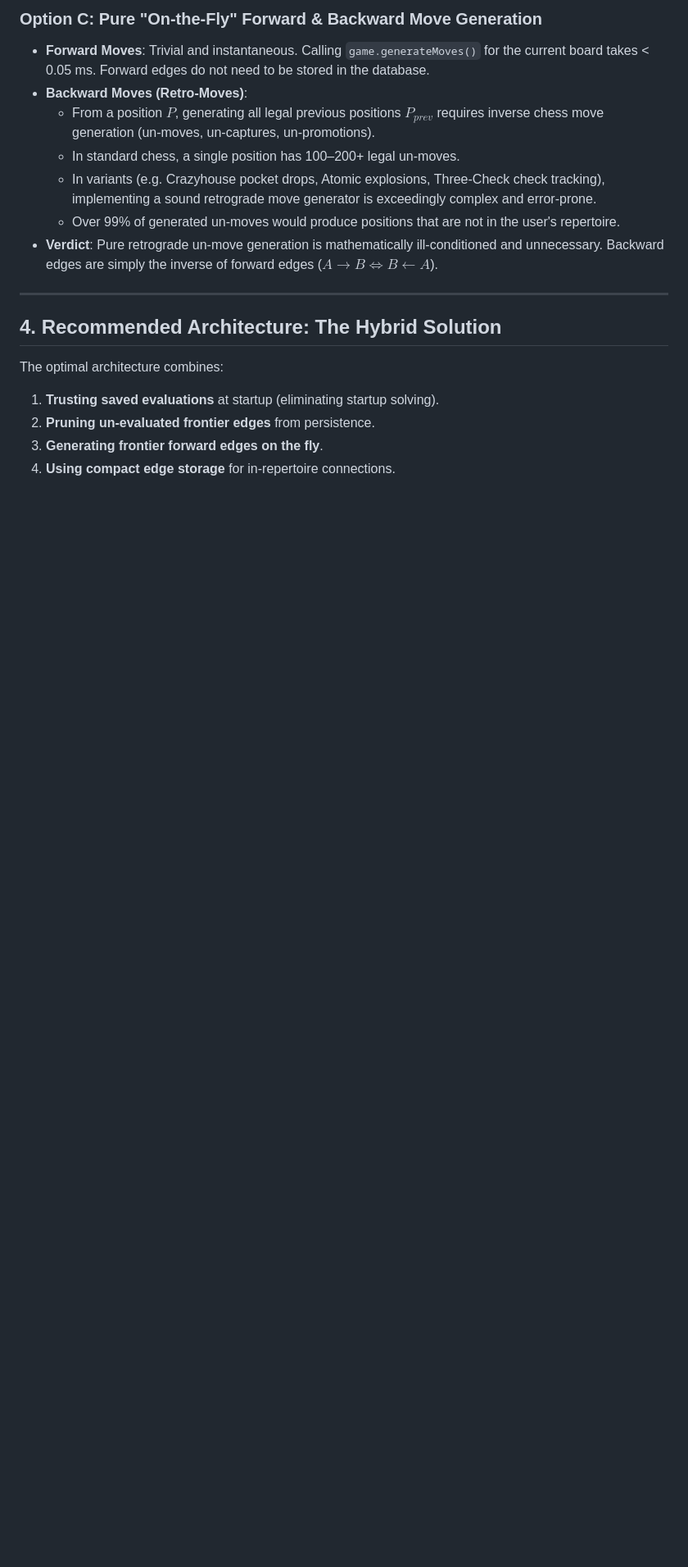
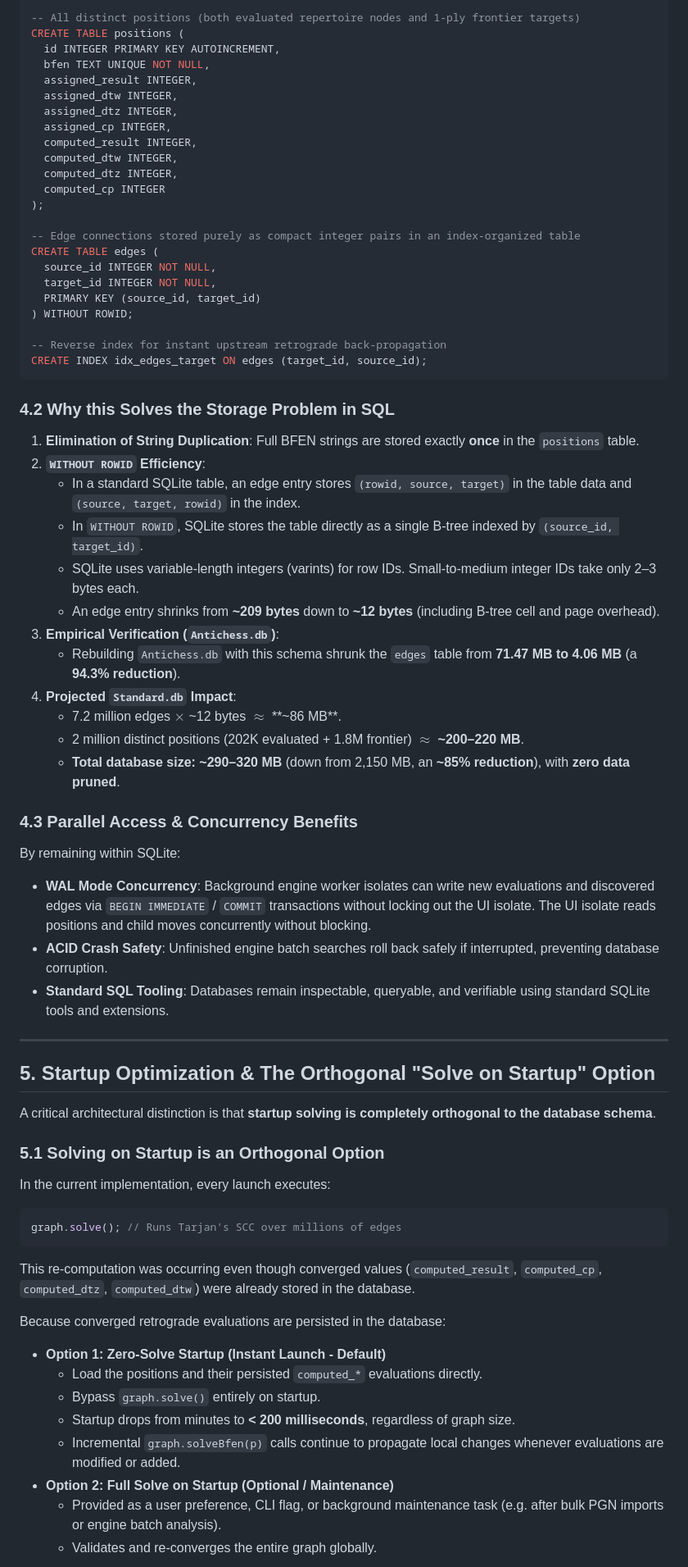
Before and after one commit to Foobork/retro-solve, a Markdown page: docs/graph_storage_and_solve_optimization.md, the part around one of its changes. Shown at 82% size. Drawn GitHub-style; blank space fills up the shorter version.

````diff
--- a/docs/graph_storage_and_solve_optimization.md
+++ b/docs/graph_storage_and_solve_optimization.md
@@ -86,19 +79,72 @@ We measured pure Dart move generation (`AntichessChess.generateMoves()`):
 
-### Option C: Pure "On-the-Fly" Forward & Backward Move Generation
-- **Forward Moves**: Trivial and instantaneous. Calling `game.generateMoves()` for the current board takes < 0.05 ms. Forward edges do not need to be stored in the database.
-- **Backward Moves (Retro-Moves)**:
-  - From a position $P$, generating all legal previous positions $P_{prev}$ requires inverse chess move generation (un-moves, un-captures, un-promotions).
-  - In standard chess, a single position has 100–200+ legal un-moves.
-  - In variants (e.g. Crazyhouse pocket drops, Atomic explosions, Three-Check check tracking), implementing a sound retrograde move generator is exceedingly complex and error-prone.
-  - Over 99% of generated un-moves would produce positions that are not in the user's repertoire.
-- **Verdict**: Pure retrograde un-move generation is mathematically ill-conditioned and unnecessary. Backward edges are simply the inverse of forward edges ($A \rightarrow B \iff B \leftarrow A$).
+```sql
+-- All distinct positions (both evaluated repertoire nodes and 1-ply frontier targets)
+CREATE TABLE positions (
+  id INTEGER PRIMARY KEY AUTOINCREMENT,
+  bfen TEXT UNIQUE NOT NULL,
+  assigned_result INTEGER,
+  assigned_dtw INTEGER,
+  assigned_dtz INTEGER,
+  assigned_cp INTEGER,
+  computed_result INTEGER,
+  computed_dtw INTEGER,
+  computed_dtz INTEGER,
+  computed_cp INTEGER
+);
+
+-- Edge connections stored purely as compact integer pairs in an index-organized table
+CREATE TABLE edges (
+  source_id INTEGER NOT NULL,
+  target_id INTEGER NOT NULL,
+  PRIMARY KEY (source_id, target_id)
+) WITHOUT ROWID;
+
+-- Reverse index for instant upstream retrograde back-propagation
+CREATE INDEX idx_edges_target ON edges (target_id, source_id);
+```
+
+### 4.2 Why this Solves the Storage Problem in SQL
+
+1. **Elimination of String Duplication**: Full BFEN strings are stored exactly **once** in the `positions` table.
+2. **`WITHOUT ROWID` Efficiency**:
+   - In a standard SQLite table, an edge entry stores `(rowid, source, target)` in the table data and `(source, target, rowid)` in the index.
+   - In `WITHOUT ROWID`, SQLite stores the table directly as a single B-tree indexed by `(source_id, target_id)`.
+   - SQLite uses variable-length integers (varints) for row IDs. Small-to-medium integer IDs take only 2–3 bytes each.
+   - An edge entry shrinks from **~209 bytes** down to **~12 bytes** (including B-tree cell and page overhead).
+3. **Empirical Verification (`Antichess.db`)**:
+   - Rebuilding `Antichess.db` with this schema shrunk the `edges` table from **71.47 MB to 4.06 MB** (a **94.3% reduction**).
+4. **Projected `Standard.db` Impact**:
+   - 7.2 million edges $\times$ ~12 bytes $\approx$ **~86 MB**.
+   - 2 million distinct positions (202K evaluated + 1.8M frontier) $\approx$ **~200–220 MB**.
+   - **Total database size: ~290–320 MB** (down from 2,150 MB, an **~85% reduction**), with **zero data pruned**.
+
+### 4.3 Parallel Access & Concurrency Benefits
+
+By remaining within SQLite:
+- **WAL Mode Concurrency**: Background engine worker isolates can write new evaluations and discovered edges via `BEGIN IMMEDIATE` / `COMMIT` transactions without locking out the UI isolate. The UI isolate reads positions and child moves concurrently without blocking.
+- **ACID Crash Safety**: Unfinished engine batch searches roll back safely if interrupted, preventing database corruption.
+- **Standard SQL Tooling**: Databases remain inspectable, queryable, and verifiable using standard SQLite tools and extensions.
 
 ---
 
-## 4. Recommended Architecture: The Hybrid Solution
+## 5. Startup Optimization & The Orthogonal "Solve on Startup" Option
 
-The optimal architecture combines:
-1. **Trusting saved evaluations** at startup (eliminating startup solving).
-2. **Pruning un-evaluated frontier edges** from persistence.
-3. **Generating frontier forward edges on the fly**.
-4. **Using compact edge storage** for in-repertoire connections.
+A critical architectural distinction is that **startup solving is completely orthogonal to the database schema**.
+
+### 5.1 Solving on Startup is an Orthogonal Option
+In the current implementation, every launch executes:
+```dart
+graph.solve(); // Runs Tarjan's SCC over millions of edges
+```
+This re-computation was occurring even though converged values (`computed_result`, `computed_cp`, `computed_dtz`, `computed_dtw`) were already stored in the database.
+
+Because converged retrograde evaluations are persisted in the database:
+- **Option 1: Zero-Solve Startup (Instant Launch - Default)**
+  - Load the positions and their persisted `computed_*` evaluations directly.
+  - Bypass `graph.solve()` entirely on startup.
+  - Startup drops from minutes to **< 200 milliseconds**, regardless of graph size.
+  - Incremental `graph.solveBfen(p)` calls continue to propagate local changes whenever evaluations are modified or added.
+- **Option 2: Full Solve on Startup (Optional / Maintenance)**
+  - Provided as a user preference, CLI flag, or background maintenance task (e.g. after bulk PGN imports or engine batch analysis).
+  - Validates and re-converges the entire graph globally.
+
````
Also changed, not shown: other parts of docs/graph_storage_and_solve_optimization.md (+110 -138 lines).
